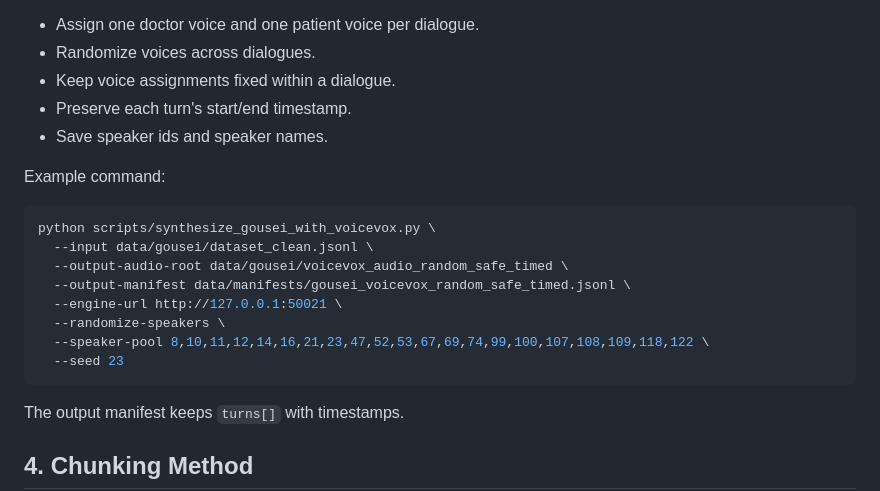
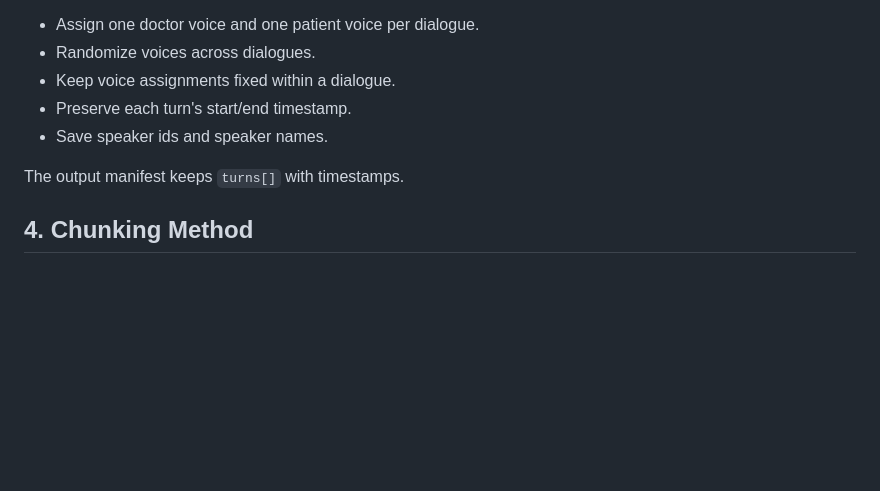
Before and after one commit to katayose25/KOKUAI, a Markdown page: docs/training_and_datasets.md, the part around the change. GitHub-like rendering; blank space fills up the shorter version.

Commit message:
[fix] Update docs wording

````diff
--- a/docs/training_and_datasets.md
+++ b/docs/training_and_datasets.md
@@ -78,19 +78,6 @@ Rules:
 - Keep voice assignments fixed within a dialogue.
 - Preserve each turn's start/end timestamp.
 - Save speaker ids and speaker names.
-
-Example command:
-
-```bash
-python scripts/synthesize_gousei_with_voicevox.py \
-  --input data/gousei/dataset_clean.jsonl \
-  --output-audio-root data/gousei/voicevox_audio_random_safe_timed \
-  --output-manifest data/manifests/gousei_voicevox_random_safe_timed.jsonl \
-  --engine-url http://127.0.0.1:50021 \
-  --randomize-speakers \
-  --speaker-pool 8,10,11,12,14,16,21,23,47,52,53,67,69,74,99,100,107,108,109,118,122 \
-  --seed 23
-```
 
 The output manifest keeps `turns[]` with timestamps.
 
````
